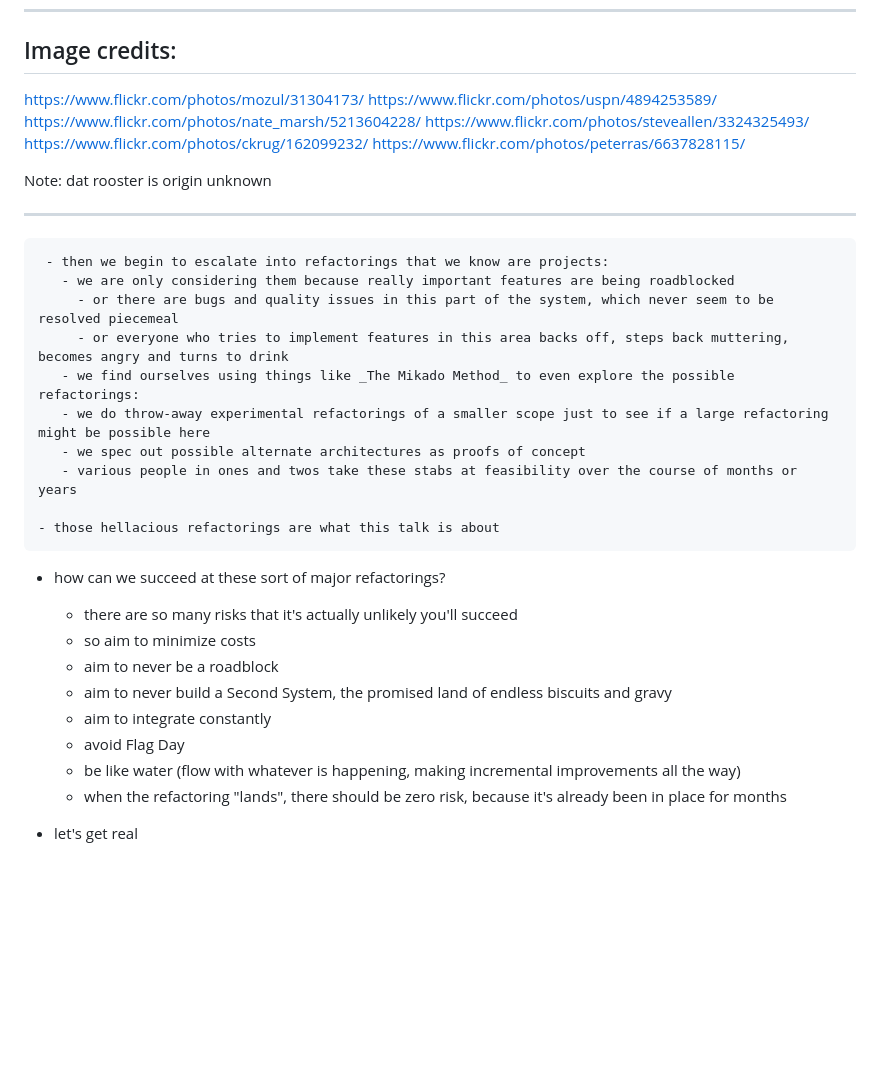
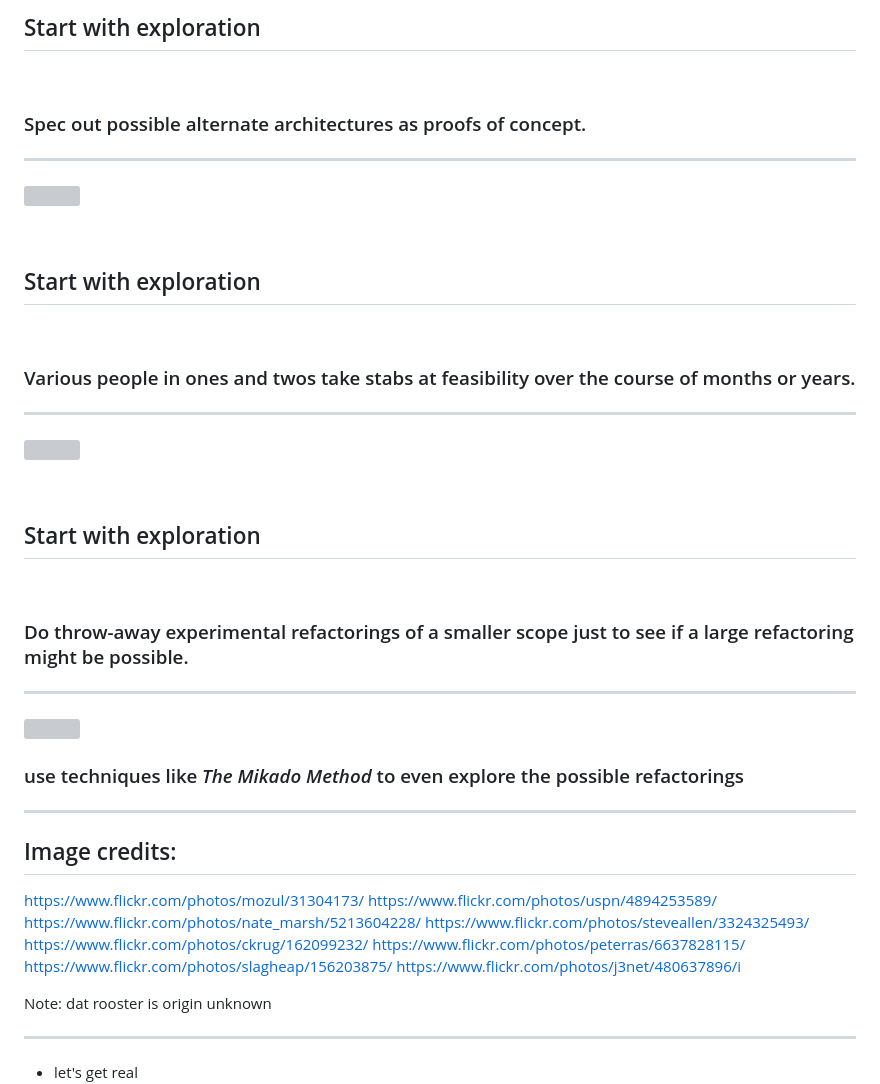
Before and after one commit to rick/long-refactorings-talk, a Markdown page: talk.md, the part around the change printed below. Rendered like a GitHub page; blank space fills up the shorter version; grey boxes are pictures that could not be loaded.

```diff
--- a/talk.md
+++ b/talk.md
@@ -324,3 +397,45 @@
+<br/>
+
+## Start with exploration
+
+<br/>
+
+### Spec out possible alternate architectures as proofs of concept.
+---
+
+![](images/miner.jpg)
+
+<br/>
+
+
+## Start with exploration
+
+<br/>
+
+### Various people in ones and twos take stabs at feasibility over the course of months or years.
+
+---
+
+![](images/miner.jpg)
+
+<br/>
+
+
+## Start with exploration
+
+<br/>
+
+### Do throw-away experimental refactorings of a smaller scope just to see if a large refactoring might be possible.
+
+---
+
+![](images/mikado.jpg)
+
+### use techniques like _The Mikado Method_ to even explore the possible refactorings
+
+---
+
+
 ## Image credits:
 
 https://www.flickr.com/photos/mozul/31304173/
@@ -329,31 +444,12 @@ https://www.flickr.com/photos/nate_marsh/5213604228/
 https://www.flickr.com/photos/steveallen/3324325493/
 https://www.flickr.com/photos/ckrug/162099232/
 https://www.flickr.com/photos/peterras/6637828115/
+https://www.flickr.com/photos/slagheap/156203875/
+https://www.flickr.com/photos/j3net/480637896/i
 
 Note: dat rooster is origin unknown
 
 ---
-
-     - then we begin to escalate into refactorings that we know are projects:
-       - we are only considering them because really important features are being roadblocked
-         - or there are bugs and quality issues in this part of the system, which never seem to be resolved piecemeal
-         - or everyone who tries to implement features in this area backs off, steps back muttering, becomes angry and turns to drink
-       - we find ourselves using things like _The Mikado Method_ to even explore the possible refactorings:
-       - we do throw-away experimental refactorings of a smaller scope just to see if a large refactoring might be possible here
-       - we spec out possible alternate architectures as proofs of concept
-       - various people in ones and twos take these stabs at feasibility over the course of months or years
-
-    - those hellacious refactorings are what this talk is about
-
-  - how can we succeed at these sort of major refactorings?
-    - there are so many risks that it's actually unlikely you'll succeed
-    - so aim to minimize costs
-    - aim to never be a roadblock
-    - aim to never build a Second System, the promised land of endless biscuits and gravy
-    - aim to integrate constantly
-    - avoid Flag Day
-    - be like water (flow with whatever is happening, making incremental improvements all the way)
-    - when the refactoring "lands", there should be zero risk, because it's already been in place for months
 
   - let's get real
     - we refactored the entirety of the GitHub permissioning, teams, and organizations system over 22 months
```
Also changed, not shown: other parts of talk.md (+73 -0 lines), talk/images/mechanic.jpg (added), talk/images/mikado.jpg (added), talk/images/miner.jpg (added).
